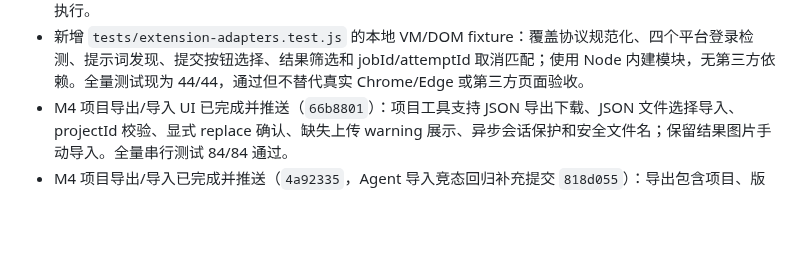
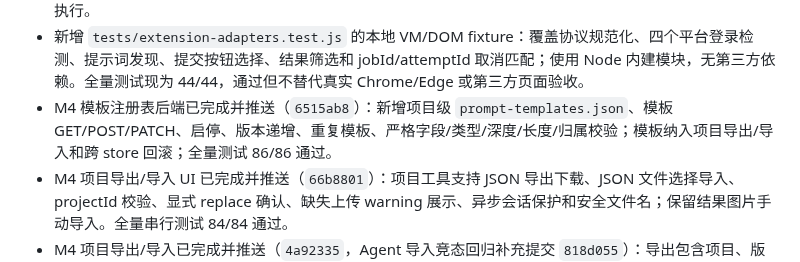
Before and after one commit to Xiao044/-, a Markdown page: agent/PROGRESS.md, the part around the change. Rendered like a GitHub page; blank space fills up the shorter version.

Commit message:
Document prompt template registry

```diff
--- a/agent/PROGRESS.md
+++ b/agent/PROGRESS.md
@@ -39,6 +39,7 @@ Agent 后端核心、项目级运行记录、旧数据迁移、工作台基础
 - 新增隔离的 `tests/generation-jobs.test.js`，覆盖重试、旧写入、结果保存、混合状态、过期、整批过期终态保护、并发 PATCH、前端候选恢复、幂等创建和静态路径访问；全量 `node --test tests/*.test.js` 并行及串行均为 35/35 通过。M0 提交 `54d87f1`、`ca2015f` 已推送。
 - M1 协议切片已完成并推送（`3b02f5b`）：扩展新增统一事件规范化，补齐时间戳、任务/平台/attempt 标识、状态和错误码；标签页移除会通知所有相关工作台并清理旧路由；取消要求匹配 jobId 与 attemptId，断连状态会持久化为失败；重复创建任务使用幂等键且 CORS 允许预检。真实 Chrome/Edge 与四平台矩阵尚未执行。
 - 新增 `tests/extension-adapters.test.js` 的本地 VM/DOM fixture：覆盖协议规范化、四个平台登录检测、提示词发现、提交按钮选择、结果筛选和 jobId/attemptId 取消匹配；使用 Node 内建模块，无第三方依赖。全量测试现为 44/44，通过但不替代真实 Chrome/Edge 或第三方页面验收。
+- M4 模板注册表后端已完成并推送（`6515ab8`）：新增项目级 `prompt-templates.json`、模板 GET/POST/PATCH、启停、版本递增、重复模板、严格字段/类型/深度/长度/归属校验；模板纳入项目导出/导入和跨 store 回滚；全量测试 86/86 通过。
 - M4 项目导出/导入 UI 已完成并推送（`66b8801`）：项目工具支持 JSON 导出下载、JSON 文件选择导入、projectId 校验、显式 replace 确认、缺失上传 warning 展示、异步会话保护和安全文件名；保留结果图片手动导入。全量串行测试 84/84 通过。
 - M4 项目导出/导入已完成并推送（`4a92335`，Agent 导入竞态回归补充提交 `818d055`）：导出包含项目、版本、任务、资产和上传引用清单；导入严格校验 schema、projectId、版本/任务/资产归属、路径、重复 ID、大小和 replace 模式；跨 store 原子回滚、全局 mutation queue、Agent CAS、防 symlink/control 字符和旧数据警告已覆盖。全量测试 82/82 串行和并行通过。
 - M4 版本差异与只读预览已完成并推送（`4dcb2f7`）：新增递归版本 diff API（changed/added/removed/whole-array）、版本预览、对比选择、恢复来源显示和本地版本对比过滤；历史字段全面转义，快照不可变性和跨项目校验有测试。全量测试 68/68 串行和并行通过。
```
